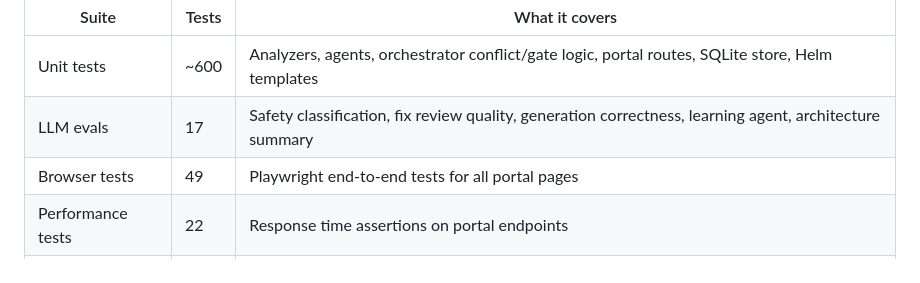
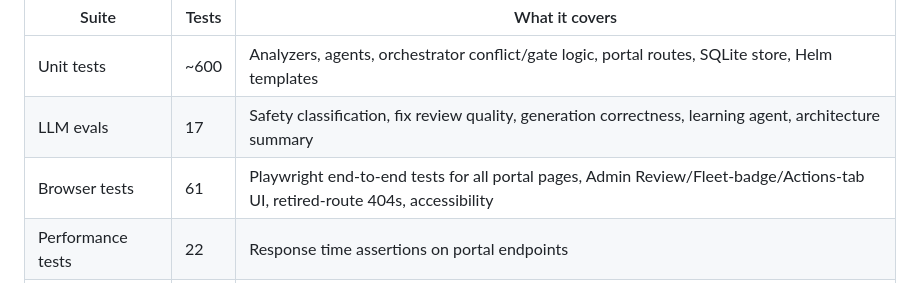
Before and after one commit to alimobrem/AgentIT, a Markdown page: README.md, the part around the change. GitHub-like rendering.

Commit message:
docs: update browser test count in README
61 Playwright tests now, up from 49, after adding real e2e coverage
for the gates/Admin-Review/GitOps-badge redesign.

Co-authored-by: Cursor <cursoragent@cursor.com>

```diff
--- a/README.md
+++ b/README.md
@@ -381,7 +381,7 @@ uv run pytest -q
 |---|---|---|
 | Unit tests | ~600 | Analyzers, agents, orchestrator conflict/gate logic, portal routes, SQLite store, Helm templates |
 | LLM evals | 17 | Safety classification, fix review quality, generation correctness, learning agent, architecture summary |
-| Browser tests | 49 | Playwright end-to-end tests for all portal pages |
+| Browser tests | 61 | Playwright end-to-end tests for all portal pages, Admin Review/Fleet-badge/Actions-tab UI, retired-route 404s, accessibility |
 | Performance tests | 22 | Response time assertions on portal endpoints |
 | API contract tests | 14 | JSON response shape validation |
 | Template rendering | 16 | HTML rendering correctness |
```
